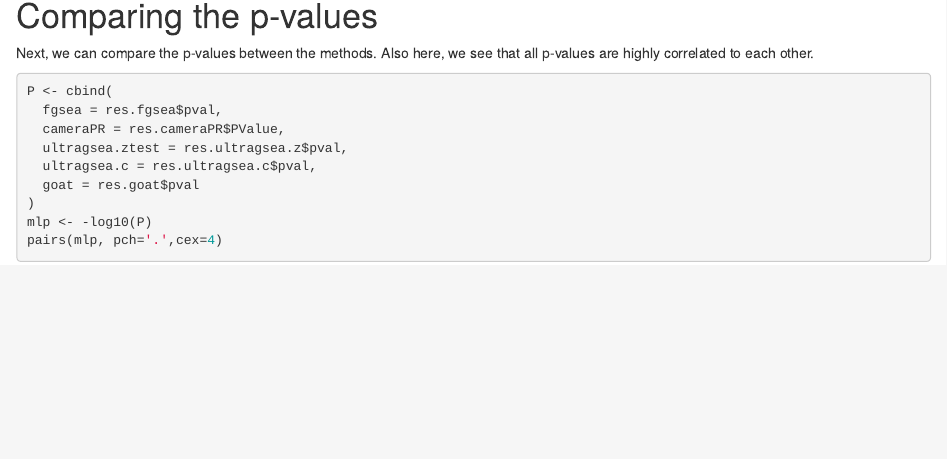
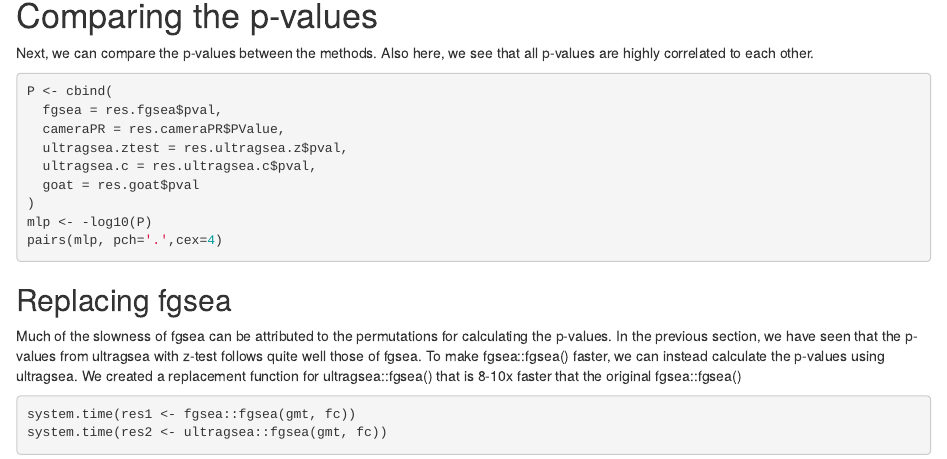
Before and after one commit to bigomics/ultraGSEA, an R Markdown document (vignettes/compare-methods.Rmd): the page in a window 1100 px wide, from 1900 px down. Rendered offline with R 4.5, knitr and Pandoc, with nearby package versions; the code chunks are not run, so their results and figures are left out; drawn as R Markdown's standard HTML page in place of the format the file asks for.

Commit message:
update vignette

````diff
--- a/vignettes/compare-methods.Rmd
+++ b/vignettes/compare-methods.Rmd
@@ -148,3 +148,18 @@ P <- cbind(
 mlp <- -log10(P)
 pairs(mlp, pch='.',cex=4)
 ```
+
+## Replacing fgsea
+
+Much of the slowness of fgsea can be attributed to the permutations
+for calculating the p-values. In the previous section, we have seen
+that the p-values from ultragsea with z-test follows quite well those
+of fgsea. To make fgsea::fgsea() faster, we can instead calculate the
+p-values using ultragsea. We created a replacement function for
+ultragsea::fgsea() that is 8-10x faster that the original
+fgsea::fgsea()
+
+```{r}
+system.time(res1 <- fgsea::fgsea(gmt, fc))
+system.time(res2 <- ultragsea::fgsea(gmt, fc))
+```
````
Also changed, not shown: vignettes/ultragsea.Rmd (+1 -0 lines).
